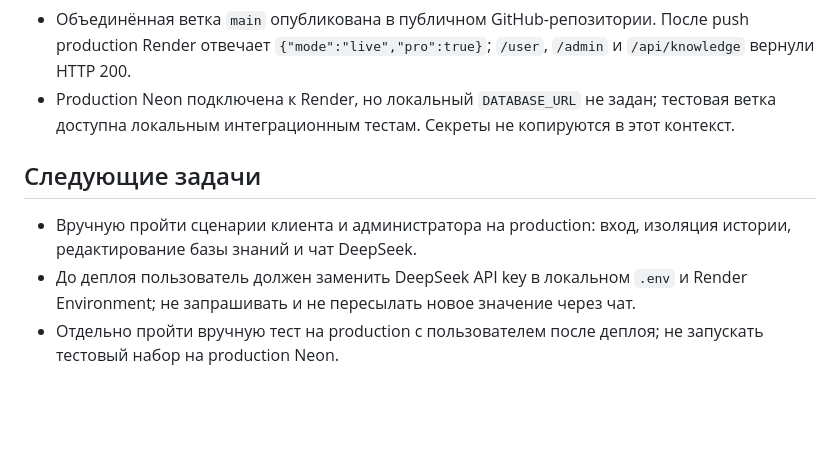
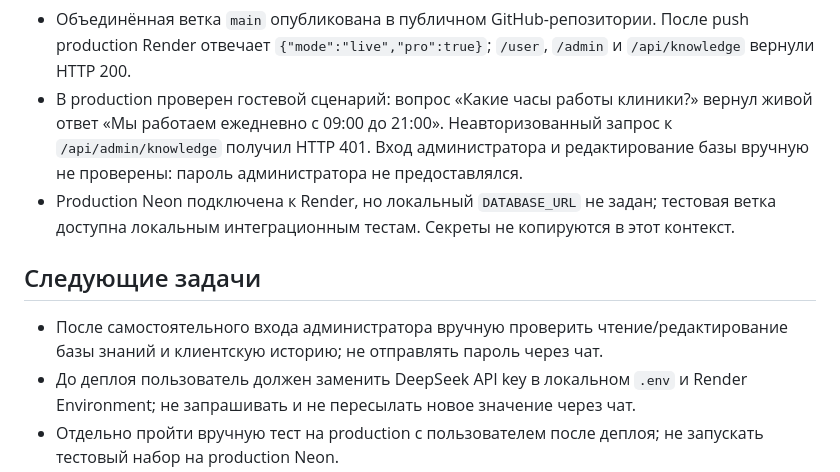
Before and after one commit to vitaliov-hash/lumident-ai-admin, a Markdown page: PROJECT_CONTEXT.md, the part around the change. GitHub-like rendering; blank space fills up the shorter version.

Commit message:
Record production client and admin access checks

```diff
--- a/PROJECT_CONTEXT.md
+++ b/PROJECT_CONTEXT.md
@@ -100,11 +100,12 @@ LumiDent — AI-администратор стоматологической к
 - GitHub `main` содержал независимые коммиты с реализацией LumiDent Pro и поддержкой Render Secret File `/etc/secrets/DATABASE_URL`; они объединены с локальными изменениями. Конфликтующие файлы оставлены в соответствии с проверенной локальной реализацией, изменения Render Secret File сохранены.
 - После объединения `pnpm test` прошёл: 17 тестов, 0 ошибок, 0 пропусков; интеграционные тесты обращались только к временной Neon-ветке `codex-test`.
 - Объединённая ветка `main` опубликована в публичном GitHub-репозитории. После push production Render отвечает `{"mode":"live","pro":true}`; `/user`, `/admin` и `/api/knowledge` вернули HTTP 200.
+- В production проверен гостевой сценарий: вопрос «Какие часы работы клиники?» вернул живой ответ «Мы работаем ежедневно с 09:00 до 21:00». Неавторизованный запрос к `/api/admin/knowledge` получил HTTP 401. Вход администратора и редактирование базы вручную не проверены: пароль администратора не предоставлялся.
 - Production Neon подключена к Render, но локальный `DATABASE_URL` не задан; тестовая ветка доступна локальным интеграционным тестам. Секреты не копируются в этот контекст.
 
 ## Следующие задачи
 
-- Вручную пройти сценарии клиента и администратора на production: вход, изоляция истории, редактирование базы знаний и чат DeepSeek.
+- После самостоятельного входа администратора вручную проверить чтение/редактирование базы знаний и клиентскую историю; не отправлять пароль через чат.
 - До деплоя пользователь должен заменить DeepSeek API key в локальном `.env` и Render Environment; не запрашивать и не пересылать новое значение через чат.
 - Отдельно пройти вручную тест на production с пользователем после деплоя; не запускать тестовый набор на production Neon.
 - Проверить сохранение английских/русских услуг через админ-панель и актуальность каталога после сохранения.
```
